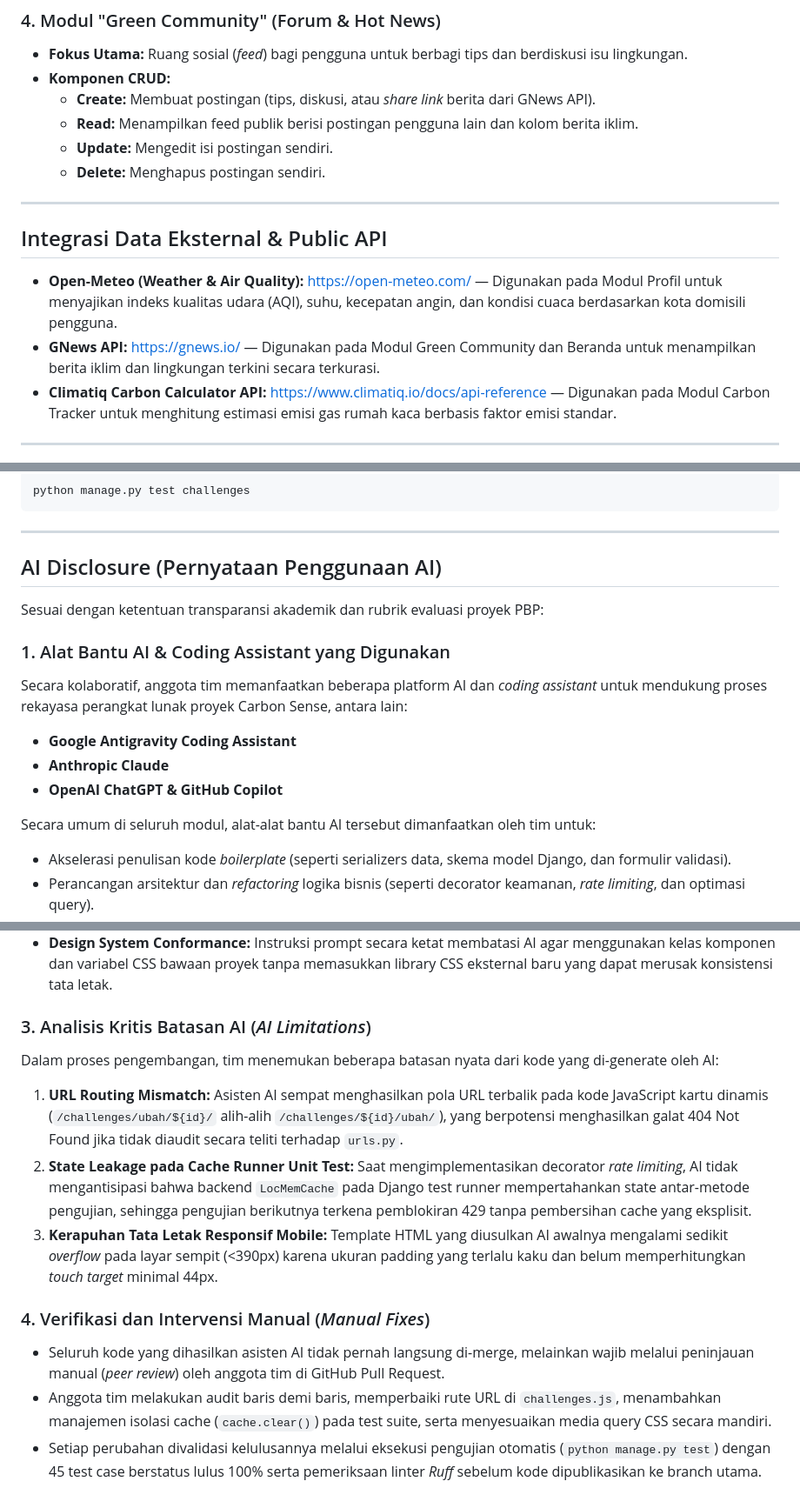
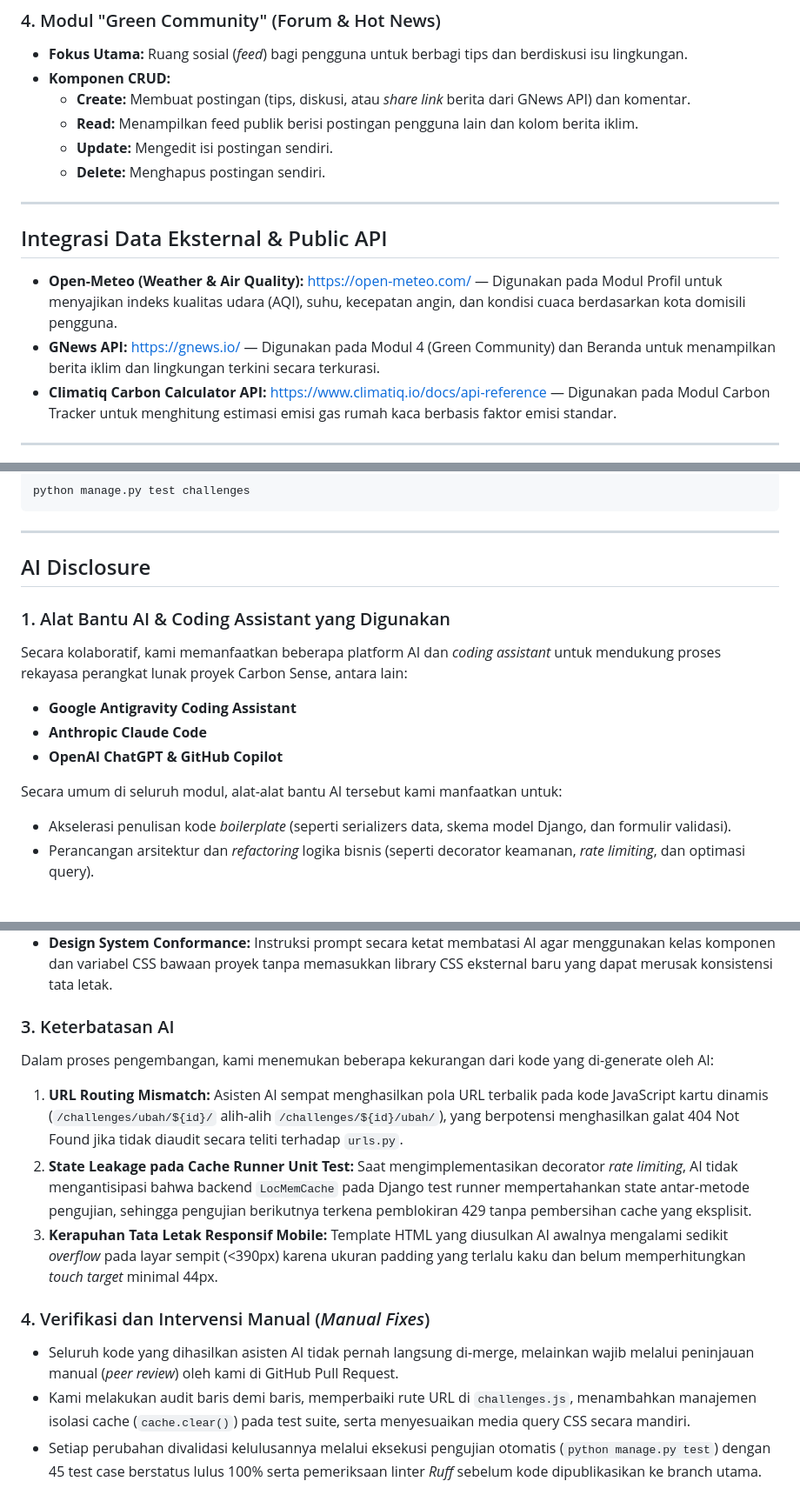
Before and after one commit to PBP-B-11/carbon-sense, a Markdown page: README.md, 3 parts joined by grey strips. Shown at 87% size. GitHub-like rendering; blank space fills up the shorter version.

Commit message:
docs: update README

```diff
--- a/README.md
+++ b/README.md
@@ -81,7 +82,7 @@ Estimasi daging menggunakan faktor total terpisah untuk ayam dan sapi dari CONCI
 ### 4. Modul "Green Community" (Forum & Hot News)
 - **Fokus Utama:** Ruang sosial (*feed*) bagi pengguna untuk berbagi tips dan berdiskusi isu lingkungan.
 - **Komponen CRUD:**
-  - **Create:** Membuat postingan (tips, diskusi, atau *share link* berita dari GNews API).
+  - **Create:** Membuat postingan (tips, diskusi, atau *share link* berita dari GNews API) dan komentar.
   - **Read:** Menampilkan feed publik berisi postingan pengguna lain dan kolom berita iklim.
   - **Update:** Mengedit isi postingan sendiri.
   - **Delete:** Menghapus postingan sendiri.
@@ -91,7 +92,7 @@ Estimasi daging menggunakan faktor total terpisah untuk ayam dan sapi dari CONCI
 ## Integrasi Data Eksternal & Public API
 
 - **Open-Meteo (Weather & Air Quality):** [https://open-meteo.com/](https://open-meteo.com/) — Digunakan pada Modul Profil untuk menyajikan indeks kualitas udara (AQI), suhu, kecepatan angin, dan kondisi cuaca berdasarkan kota domisili pengguna.
-- **GNews API:** [https://gnews.io/](https://gnews.io/) — Digunakan pada Modul Green Community dan Beranda untuk menampilkan berita iklim dan lingkungan terkini secara terkurasi.
+- **GNews API:** [https://gnews.io/](https://gnews.io/) — Digunakan pada Modul 4 (Green Community) dan Beranda untuk menampilkan berita iklim dan lingkungan terkini secara terkurasi.
 - **Climatiq Carbon Calculator API:** [https://www.climatiq.io/docs/api-reference](https://www.climatiq.io/docs/api-reference) — Digunakan pada Modul Carbon Tracker untuk menghitung estimasi emisi gas rumah kaca berbasis faktor emisi standar.
 
 ---
@@ -158,17 +159,15 @@ python manage.py test challenges
 
 ---
 
-## AI Disclosure (Pernyataan Penggunaan AI)
-
-Sesuai dengan ketentuan transparansi akademik dan rubrik evaluasi proyek PBP:
+## AI Disclosure
 
 ### 1. Alat Bantu AI & Coding Assistant yang Digunakan
-Secara kolaboratif, anggota tim memanfaatkan beberapa platform AI dan *coding assistant* untuk mendukung proses rekayasa perangkat lunak proyek Carbon Sense, antara lain:
+Secara kolaboratif, kami memanfaatkan beberapa platform AI dan *coding assistant* untuk mendukung proses rekayasa perangkat lunak proyek Carbon Sense, antara lain:
 - **Google Antigravity Coding Assistant**
-- **Anthropic Claude**
+- **Anthropic Claude Code**
 - **OpenAI ChatGPT & GitHub Copilot**
 
-Secara umum di seluruh modul, alat-alat bantu AI tersebut dimanfaatkan oleh tim untuk:
+Secara umum di seluruh modul, alat-alat bantu AI tersebut kami manfaatkan untuk:
 - Akselerasi penulisan kode *boilerplate* (seperti serializers data, skema model Django, dan formulir validasi).
 - Perancangan arsitektur dan *refactoring* logika bisnis (seperti decorator keamanan, *rate limiting*, dan optimasi query).
 - Pembuatan struktur awal template HTML/CSS berbasis desain sistem Figma serta interaktivitas JavaScript modular (*optimistic UI updates*).
@@ -179,13 +178,13 @@ Secara umum di seluruh modul, alat-alat bantu AI tersebut dimanfaatkan oleh tim
 - **Test-Driven Development (TDD) Prompting:** Asisten AI diarahkan untuk merumuskan test case lengkap terlebih dahulu (mencakup kasus positif, kasus batas, input tak valid, dan status HTTP 400, 401, 403, 404, 409, 429) sebelum logika view diimplementasikan.
 - **Design System Conformance:** Instruksi prompt secara ketat membatasi AI agar menggunakan kelas komponen dan variabel CSS bawaan proyek tanpa memasukkan library CSS eksternal baru yang dapat merusak konsistensi tata letak.
 
-### 3. Analisis Kritis Batasan AI (*AI Limitations*)
-Dalam proses pengembangan, tim menemukan beberapa batasan nyata dari kode yang di-generate oleh AI:
+### 3. Keterbatasan AI
+Dalam proses pengembangan, kami menemukan beberapa kekurangan dari kode yang di-generate oleh AI:
 1. **URL Routing Mismatch:** Asisten AI sempat menghasilkan pola URL terbalik pada kode JavaScript kartu dinamis (`/challenges/ubah/${id}/` alih-alih `/challenges/${id}/ubah/`), yang berpotensi menghasilkan galat 404 Not Found jika tidak diaudit secara teliti terhadap `urls.py`.
 2. **State Leakage pada Cache Runner Unit Test:** Saat mengimplementasikan decorator *rate limiting*, AI tidak mengantisipasi bahwa backend `LocMemCache` pada Django test runner mempertahankan state antar-metode pengujian, sehingga pengujian berikutnya terkena pemblokiran 429 tanpa pembersihan cache yang eksplisit.
 3. **Kerapuhan Tata Letak Responsif Mobile:** Template HTML yang diusulkan AI awalnya mengalami sedikit *overflow* pada layar sempit (<390px) karena ukuran padding yang terlalu kaku dan belum memperhitungkan *touch target* minimal 44px.
 
 ### 4. Verifikasi dan Intervensi Manual (*Manual Fixes*)
-- Seluruh kode yang dihasilkan asisten AI tidak pernah langsung di-merge, melainkan wajib melalui peninjauan manual (*peer review*) oleh anggota tim di GitHub Pull Request.
-- Anggota tim melakukan audit baris demi baris, memperbaiki rute URL di `challenges.js`, menambahkan manajemen isolasi cache (`cache.clear()`) pada test suite, serta menyesuaikan media query CSS secara mandiri.
+- Seluruh kode yang dihasilkan asisten AI tidak pernah langsung di-merge, melainkan wajib melalui peninjauan manual (*peer review*) oleh kami di GitHub Pull Request.
+- Kami melakukan audit baris demi baris, memperbaiki rute URL di `challenges.js`, menambahkan manajemen isolasi cache (`cache.clear()`) pada test suite, serta menyesuaikan media query CSS secara mandiri.
 - Setiap perubahan divalidasi kelulusannya melalui eksekusi pengujian otomatis (`python manage.py test`) dengan 45 test case berstatus lulus 100% serta pemeriksaan linter *Ruff* sebelum kode dipublikasikan ke branch utama.
```
Also changed, not shown: other parts of README.md (+1 -0 lines).
